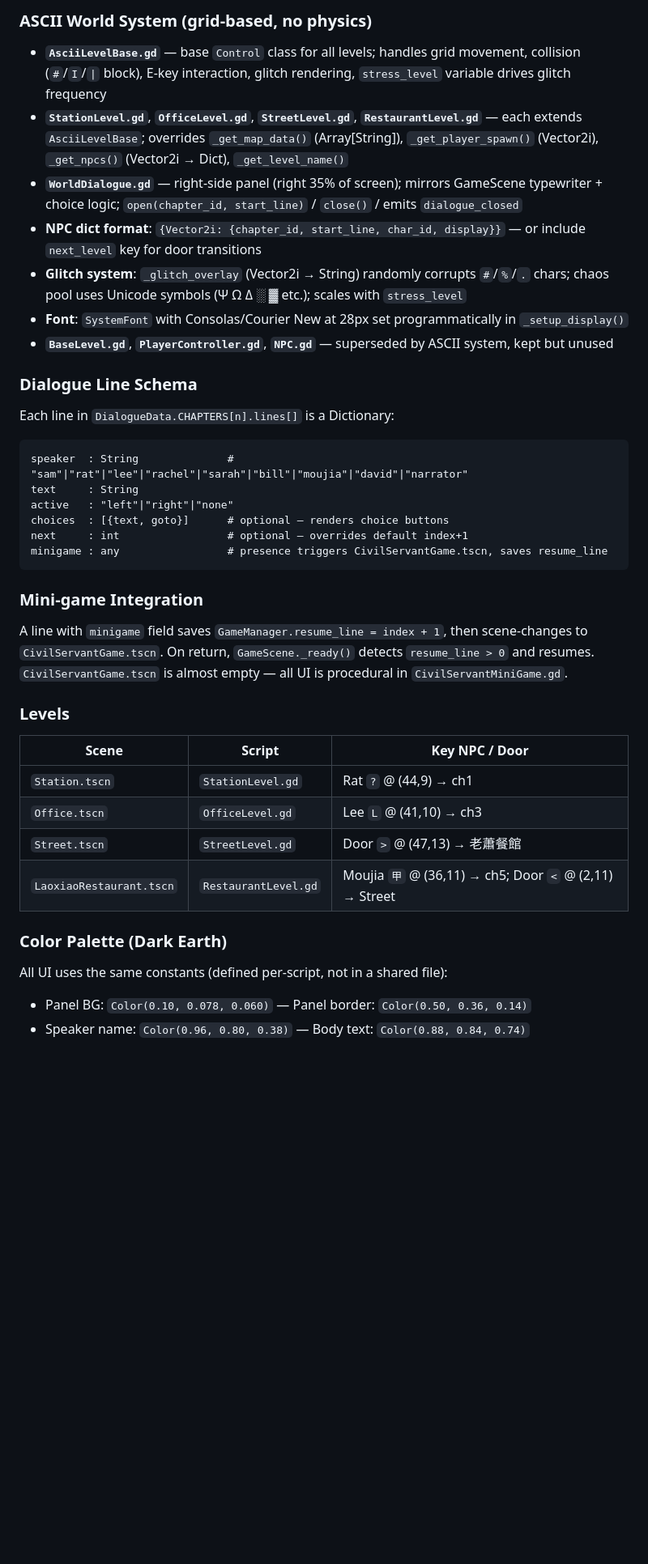
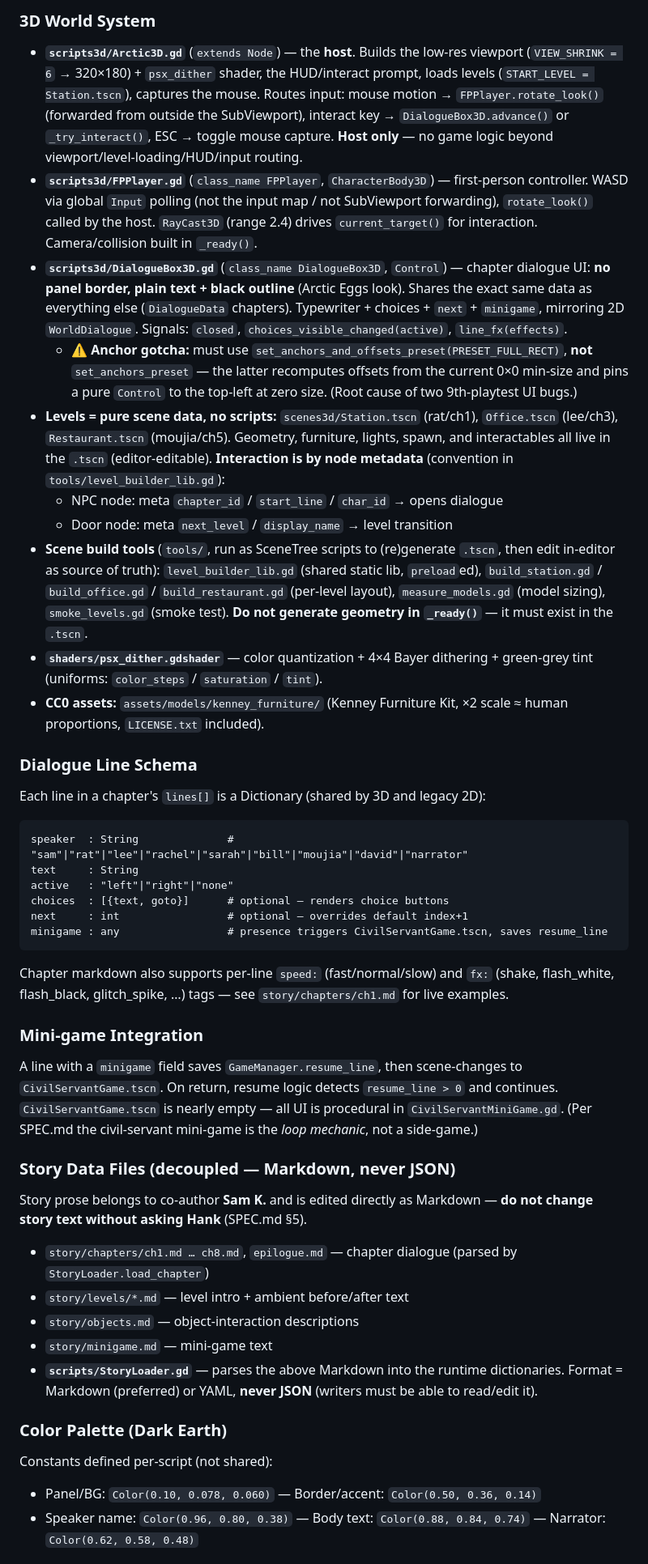
Before and after one commit to hankforgamedev/SamPierreAtGodot, a Markdown page: CLAUDE.md, the part around one of its changes. Shown at 81% size. Drawn GitHub-style; blank space fills up the shorter version.

````diff
--- a/CLAUDE.md
+++ b/CLAUDE.md
@@ -22,15 +39,18 @@ godot --path . scenes/StartScreen.tscn
 
-### ASCII World System (grid-based, no physics)
-- **`AsciiLevelBase.gd`** — base `Control` class for all levels; handles grid movement, collision (`#`/`I`/`|` block), E-key interaction, glitch rendering, `stress_level` variable drives glitch frequency
-- **`StationLevel.gd`**, **`OfficeLevel.gd`**, **`StreetLevel.gd`**, **`RestaurantLevel.gd`** — each extends `AsciiLevelBase`; overrides `_get_map_data()` (Array[String]), `_get_player_spawn()` (Vector2i), `_get_npcs()` (Vector2i → Dict), `_get_level_name()`
-- **`WorldDialogue.gd`** — right-side panel (right 35% of screen); mirrors GameScene typewriter + choice logic; `open(chapter_id, start_line)` / `close()` / emits `dialogue_closed`
-- **NPC dict format**: `{Vector2i: {chapter_id, start_line, char_id, display}}` — or include `next_level` key for door transitions
-- **Glitch system**: `_glitch_overlay` (Vector2i → String) randomly corrupts `#`/`%`/`.` chars; chaos pool uses Unicode symbols (Ψ Ω Δ ░ ▓ etc.); scales with `stress_level`
-- **Font**: `SystemFont` with Consolas/Courier New at 28px set programmatically in `_setup_display()`
-- **`BaseLevel.gd`**, **`PlayerController.gd`**, **`NPC.gd`** — superseded by ASCII system, kept but unused
+### 3D World System
+- **`scripts3d/Arctic3D.gd`** (`extends Node`) — the **host**. Builds the low-res viewport (`VIEW_SHRINK = 6` → 320×180) + `psx_dither` shader, the HUD/interact prompt, loads levels (`START_LEVEL = Station.tscn`), captures the mouse. Routes input: mouse motion → `FPPlayer.rotate_look()` (forwarded from outside the SubViewport), interact key → `DialogueBox3D.advance()` or `_try_interact()`, ESC → toggle mouse capture. **Host only** — no game logic beyond viewport/level-loading/HUD/input routing.
+- **`scripts3d/FPPlayer.gd`** (`class_name FPPlayer`, `CharacterBody3D`) — first-person controller. WASD via global `Input` polling (not the input map / not SubViewport forwarding), `rotate_look()` called by the host. `RayCast3D` (range 2.4) drives `current_target()` for interaction. Camera/collision built in `_ready()`.
+- **`scripts3d/DialogueBox3D.gd`** (`class_name DialogueBox3D`, `Control`) — chapter dialogue UI: **no panel border, plain text + black outline** (Arctic Eggs look). Shares the exact same data as everything else (`DialogueData` chapters). Typewriter + choices + `next` + `minigame`, mirroring 2D `WorldDialogue`. Signals: `closed`, `choices_visible_changed(active)`, `line_fx(effects)`.
+  - ⚠️ **Anchor gotcha:** must use `set_anchors_and_offsets_preset(PRESET_FULL_RECT)`, **not** `set_anchors_preset` — the latter recomputes offsets from the current 0×0 min-size and pins a pure `Control` to the top-left at zero size. (Root cause of two 9th-playtest UI bugs.)
+- **Levels = pure scene data, no scripts:** `scenes3d/Station.tscn` (rat/ch1), `Office.tscn` (lee/ch3), `Restaurant.tscn` (moujia/ch5). Geometry, furniture, lights, spawn, and interactables all live in the `.tscn` (editor-editable). **Interaction is by node metadata** (convention in `tools/level_builder_lib.gd`):
+  - NPC node: meta `chapter_id` / `start_line` / `char_id` → opens dialogue
+  - Door node: meta `next_level` / `display_name` → level transition
+- **Scene build tools** (`tools/`, run as SceneTree scripts to (re)generate `.tscn`, then edit in-editor as source of truth): `level_builder_lib.gd` (shared static lib, `preload`ed), `build_station.gd` / `build_office.gd` / `build_restaurant.gd` (per-level layout), `measure_models.gd` (model sizing), `smoke_levels.gd` (smoke test). **Do not generate geometry in `_ready()`** — it must exist in the `.tscn`.
+- **`shaders/psx_dither.gdshader`** — color quantization + 4×4 Bayer dithering + green-grey tint (uniforms: `color_steps` / `saturation` / `tint`).
+- **CC0 assets:** `assets/models/kenney_furniture/` (Kenney Furniture Kit, ×2 scale ≈ human proportions, `LICENSE.txt` included).
 
 ### Dialogue Line Schema
-Each line in `DialogueData.CHAPTERS[n].lines[]` is a Dictionary:
+Each line in a chapter's `lines[]` is a Dictionary (shared by 3D and legacy 2D):
 ```
 speaker  : String              # "sam"|"rat"|"lee"|"rachel"|"sarah"|"bill"|"moujia"|"david"|"narrator"
 text     : String
@@ -39,20 +59,21 @@ choices  : [{text, goto}]      # optional — renders choice buttons
 next     : int                 # optional — overrides default index+1
 minigame : any                 # presence triggers CivilServantGame.tscn, saves resume_line
 ```
+Chapter markdown also supports per-line `speed:` (fast/normal/slow) and `fx:` (shake, flash_white, flash_black, glitch_spike, …) tags — see `story/chapters/ch1.md` for live examples.
 
 ### Mini-game Integration
-A line with `minigame` field saves `GameManager.resume_line = index + 1`, then scene-changes to `CivilServantGame.tscn`. On return, `GameScene._ready()` detects `resume_line > 0` and resumes. `CivilServantGame.tscn` is almost empty — all UI is procedural in `CivilServantMiniGame.gd`.
+A line with a `minigame` field saves `GameManager.resume_line`, then scene-changes to `CivilServantGame.tscn`. On return, resume logic detects `resume_line > 0` and continues. `CivilServantGame.tscn` is nearly empty — all UI is procedural in `CivilServantMiniGame.gd`. (Per SPEC.md the civil-servant mini-game is the *loop mechanic*, not a side-game.)
 
-### Levels
-| Scene | Script | Key NPC / Door |
-|---|---|---|
-| `Station.tscn` | `StationLevel.gd` | Rat `?` @ (44,9) → ch1 |
-| `Office.tscn` | `OfficeLevel.gd` | Lee `L` @ (41,10) → ch3 |
-| `Street.tscn` | `StreetLevel.gd` | Door `>` @ (47,13) → 老蕭餐館 |
-| `LaoxiaoRestaurant.tscn` | `RestaurantLevel.gd` | Moujia `甲` @ (36,11) → ch5; Door `<` @ (2,11) → Street |
+### Story Data Files (decoupled — Markdown, never JSON)
+Story prose belongs to co-author **Sam K.** and is edited directly as Markdown — **do not change story text without asking Hank** (SPEC.md §5).
+- `story/chapters/ch1.md … ch8.md`, `epilogue.md` — chapter dialogue (parsed by `StoryLoader.load_chapter`)
+- `story/levels/*.md` — level intro + ambient before/after text
+- `story/objects.md` — object-interaction descriptions
+- `story/minigame.md` — mini-game text
+- **`scripts/StoryLoader.gd`** — parses the above Markdown into the runtime dictionaries. Format = Markdown (preferred) or YAML, **never JSON** (writers must be able to read/edit it).
 
 ### Color Palette (Dark Earth)
-All UI uses the same constants (defined per-script, not in a shared file):
-- Panel BG: `Color(0.10, 0.078, 0.060)` — Panel border: `Color(0.50, 0.36, 0.14)`
-- Speaker name: `Color(0.96, 0.80, 0.38)` — Body text: `Color(0.88, 0.84, 0.74)`
+Constants defined per-script (not shared):
+- Panel/BG: `Color(0.10, 0.078, 0.060)` — Border/accent: `Color(0.50, 0.36, 0.14)`
+- Speaker name: `Color(0.96, 0.80, 0.38)` — Body text: `Color(0.88, 0.84, 0.74)` — Narrator: `Color(0.62, 0.58, 0.48)`
 
````
Also changed, not shown: other parts of CLAUDE.md (+33 -9 lines).
